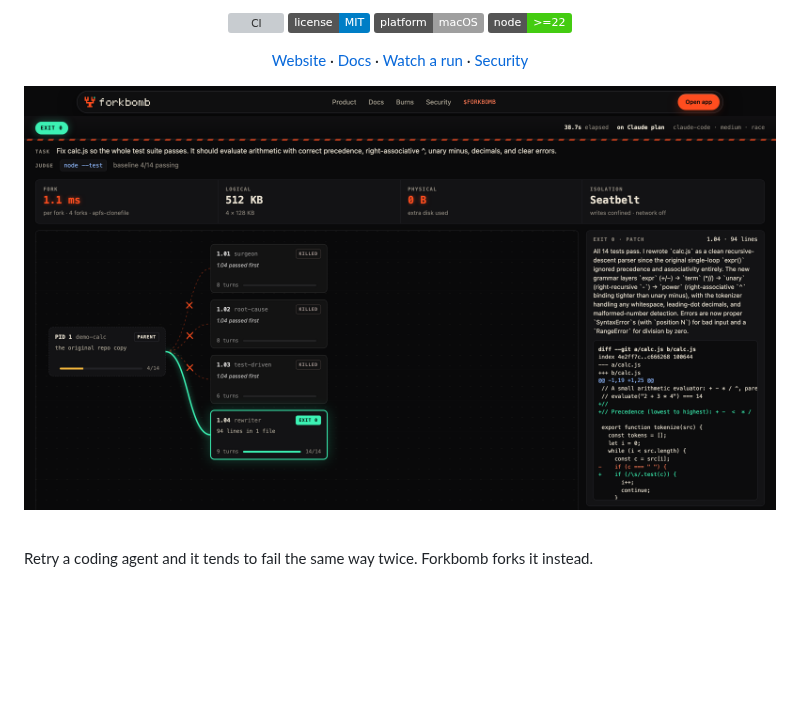
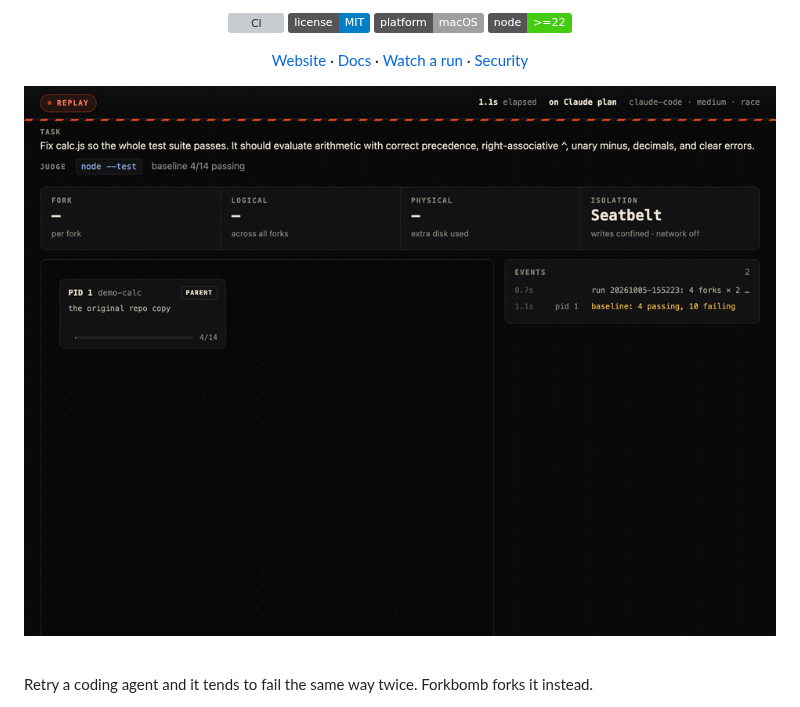
Before and after one commit to plvgger/forkbomb, a Markdown page: README.md, the part around the change. Drawn GitHub-style; pictures changed too: docs/assets/demo.gif (added), docs/assets/replay.png (deleted); badges without logos; blank space fills up the shorter version; grey boxes are pictures that could not be loaded.

Commit message:
README: animated replay of the recorded race as the hero
docs/assets/demo.gif is a 13 s loop (960x702, 12 fps, 823 KB) of the
recorded run in web/public/replay, played by its own replay page in
headless Chrome: pid 1 holds at baseline 4/14, forks four agents, they
race, 1.04 passes 14/14 and exits 0, the other three get SIGKILL, and
the final state holds for 2.5 s before looping.

The opening plays at the replay's 1x, the race at its default 4x. The
page was cropped below the site nav and above the replay controls.

The README hero now uses the GIF. docs/assets/replay.png is removed:
nothing else referenced it.

Closes #10

Co-Authored-By: Claude Opus 5.5 <noreply@anthropic.com>

```diff
--- a/README.md
+++ b/README.md
@@ -20,7 +20,7 @@
   <a href="https://forkbomb.fun/security">Security</a>
 </p>
 
-<a href="https://forkbomb.fun/replay"><img src="docs/assets/replay.png" alt="Forkbomb replay: pid 1 forks into four agents, fork 1.04 passes 14 of 14 tests and the other three are killed" width="880"></a>
+<a href="https://forkbomb.fun/replay"><img src="docs/assets/demo.gif" alt="Animated replay of a recorded Forkbomb run: pid 1 forks into four agents that race on the same task, fork 1.04 passes 14 of 14 tests and exits 0, and the other three are killed" width="880"></a>
 
 </div>
 
```
